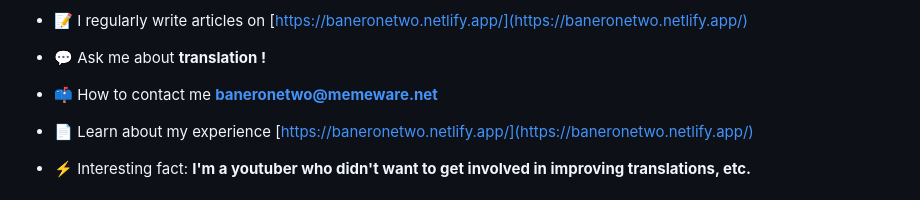
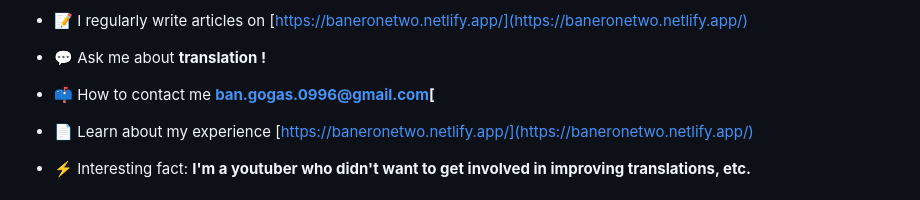
Before and after one commit to BANSAFAn/BANSAFAn, a Markdown page: README.md, the part around the change. GitHub-like rendering.

```diff
--- a/README.md
+++ b/README.md
@@ -7,7 +7,7 @@
 
 - 💬 Ask me about **translation !**
 
-- 📫 How to contact me **baneronetwo@memeware.net**
+- 📫 How to contact me **ban.gogas.0996@gmail.com[**
 
 - 📄 Learn about my experience [https://baneronetwo.netlify.app/](https://baneronetwo.netlify.app/)
 
```
